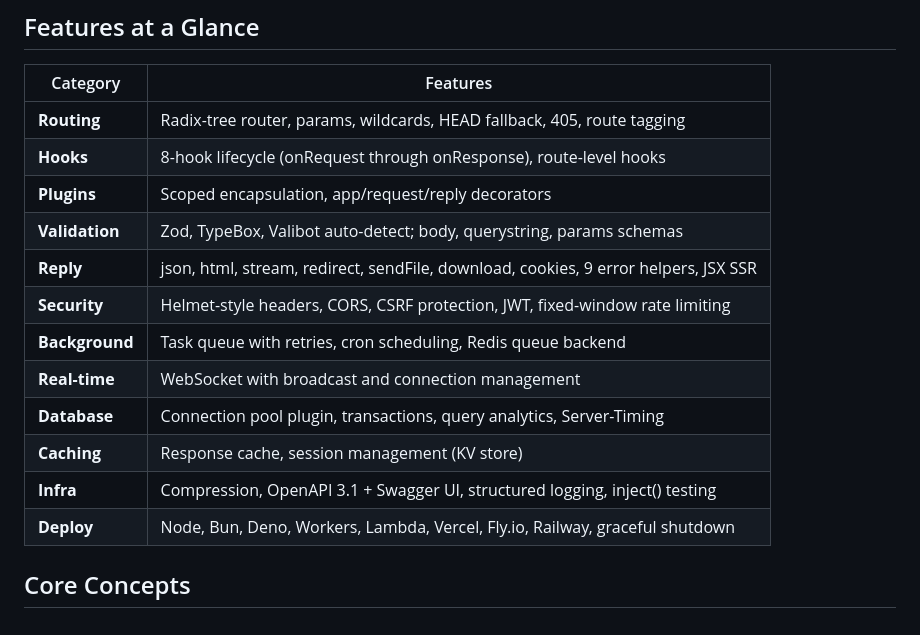
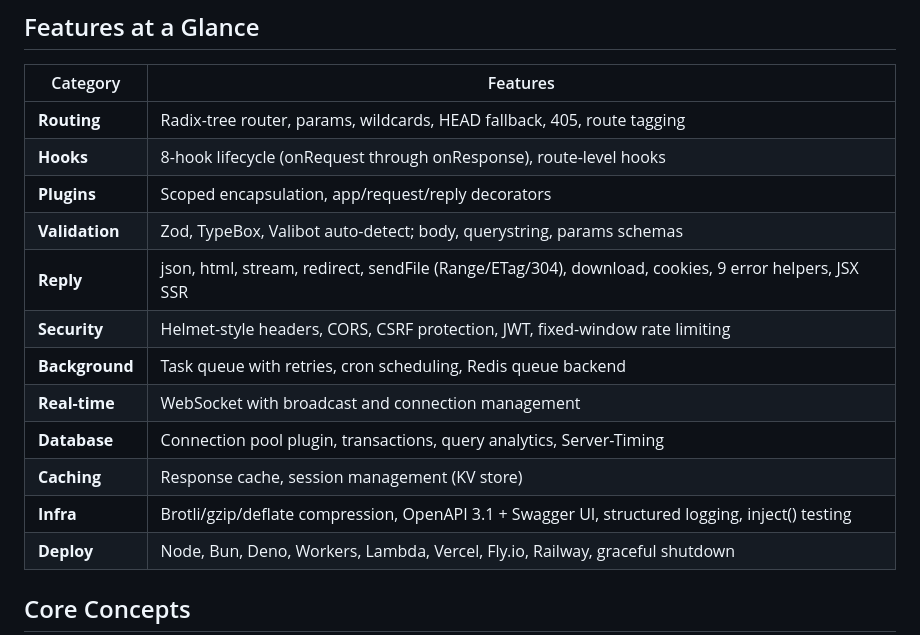
Before and after one commit to CelsianJs/celsian, a Markdown page: README.md, the part around one of its changes. Rendered like a GitHub page.

```diff
--- a/README.md
+++ b/README.md
@@ -236,13 +236,13 @@ Supports `className`/`htmlFor` mapping, style objects, boolean attributes, void
 | **Hooks** | 8-hook lifecycle (onRequest through onResponse), route-level hooks |
 | **Plugins** | Scoped encapsulation, app/request/reply decorators |
 | **Validation** | Zod, TypeBox, Valibot auto-detect; body, querystring, params schemas |
-| **Reply** | json, html, stream, redirect, sendFile, download, cookies, 9 error helpers, JSX SSR |
+| **Reply** | json, html, stream, redirect, sendFile (Range/ETag/304), download, cookies, 9 error helpers, JSX SSR |
 | **Security** | Helmet-style headers, CORS, CSRF protection, JWT, fixed-window rate limiting |
 | **Background** | Task queue with retries, cron scheduling, Redis queue backend |
 | **Real-time** | WebSocket with broadcast and connection management |
 | **Database** | Connection pool plugin, transactions, query analytics, Server-Timing |
 | **Caching** | Response cache, session management (KV store) |
-| **Infra** | Compression, OpenAPI 3.1 + Swagger UI, structured logging, inject() testing |
+| **Infra** | Brotli/gzip/deflate compression, OpenAPI 3.1 + Swagger UI, structured logging, inject() testing |
 | **Deploy** | Node, Bun, Deno, Workers, Lambda, Vercel, Fly.io, Railway, graceful shutdown |
 
 ## Core Concepts
```
Also changed, not shown: other parts of README.md (+40 -0 lines).
